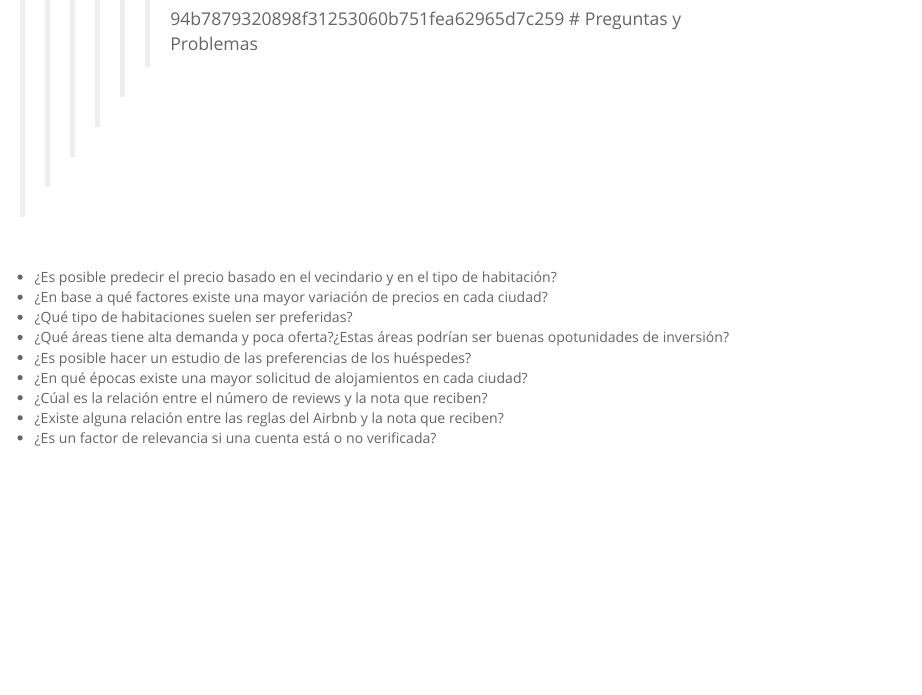
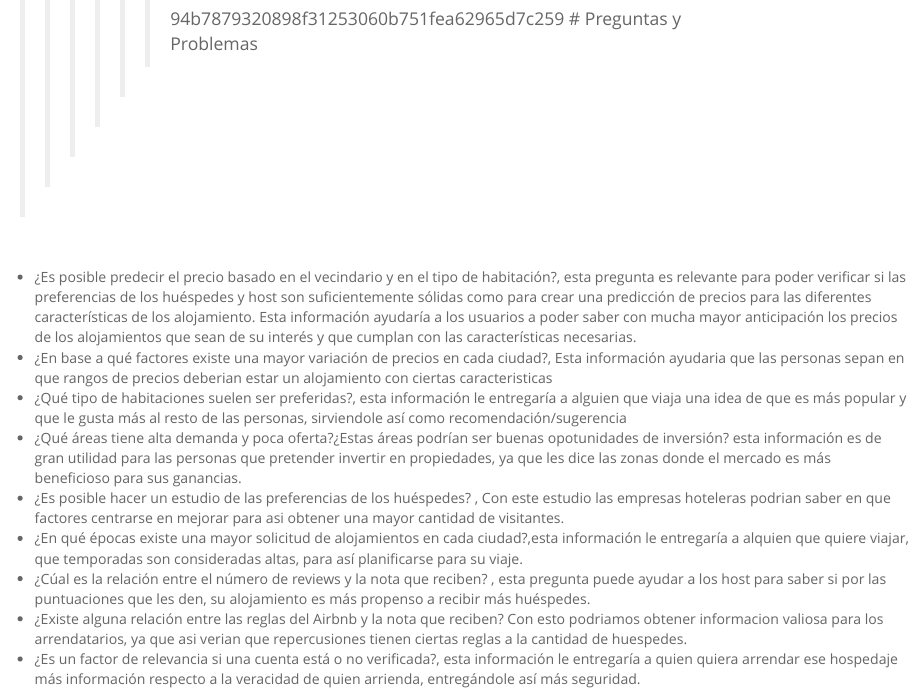
Before and after one commit to mineriamineria/mineria, an R Markdown document (Hito_1.Rmd): the page in a window 1100 px wide, from 1840 px down. Rendered offline with R 4.5, knitr and Pandoc, with nearby package versions; some code elsewhere in the file could not run offline.

Commit message:
Added descriptions to questions

```diff
--- a/Hito_1.Rmd
+++ b/Hito_1.Rmd
@@ -76,12 +76,15 @@ unique(dfLondon['neighbourhood'])
 >>>>>>> 94b7879320898f31253060b751fea62965d7c259
 # Preguntas y Problemas
 
-- ¿Es posible predecir el precio basado en el vecindario y en el tipo de habitación?
-- ¿En base a qué factores existe una mayor variación de precios en cada ciudad?
-- ¿Qué tipo de habitaciones suelen ser preferidas?
-- ¿Qué áreas tiene alta demanda y poca oferta?¿Estas áreas podrían ser buenas opotunidades de inversión?
-- ¿Es posible hacer un estudio de las preferencias de los huéspedes?
-- ¿En qué épocas existe una mayor solicitud de alojamientos en cada ciudad?
-- ¿Cúal es la relación entre el número de reviews y la nota que reciben?
-- ¿Existe alguna relación entre las reglas del Airbnb y la nota que reciben?
-- ¿Es un factor de relevancia si una cuenta está o no verificada?
+- ¿Es posible predecir el precio basado en el vecindario y en el tipo de habitación?, esta pregunta es relevante para poder verificar si las preferencias de los huéspedes y host son suficientemente sólidas como para crear una predicción de precios para las diferentes características de los alojamiento. Esta información ayudaría a los usuarios a poder saber con mucha mayor anticipación los precios de los alojamientos que sean de su interés y que cumplan con las características necesarias.
+- ¿En base a qué factores existe una mayor variación de precios en cada ciudad?, Esta información ayudaria que las personas sepan en que rangos de precios deberian estar un alojamiento con ciertas caracteristicas
+- ¿Qué tipo de habitaciones suelen ser preferidas?, esta información le entregaría a alguien que viaja una idea de que es más popular y que le gusta
+más al resto de las personas, sirviendole así como recomendación/sugerencia
+- ¿Qué áreas tiene alta demanda y poca oferta?¿Estas áreas podrían ser buenas opotunidades de inversión? esta información es de gran utilidad para las personas que pretender invertir en propiedades, ya que les dice las zonas donde el mercado es más beneficioso para sus ganancias.
+- ¿Es posible hacer un estudio de las preferencias de los huéspedes? , Con este estudio las empresas hoteleras podrian saber en que factores centrarse en mejorar para asi obtener una mayor cantidad de visitantes.
+- ¿En qué épocas existe una mayor solicitud de alojamientos en cada ciudad?,esta información le entregaría a alquien que quiere viajar, que temporadas
+son consideradas altas, para así planificarse para su viaje.
+- ¿Cúal es la relación entre el número de reviews y la nota que reciben? , esta pregunta puede ayudar a los host para saber si por las puntuaciones que les den, su alojamiento es más propenso a recibir más huéspedes.
+- ¿Existe alguna relación entre las reglas del Airbnb y la nota que reciben? Con esto podriamos obtener informacion valiosa para los arrendatarios, ya que asi verian que repercusiones tienen ciertas reglas a la cantidad de huespedes.
+- ¿Es un factor de relevancia si una cuenta está o no verificada?, esta información le entregaría a quien quiera arrendar ese hospedaje más información
+respecto a la veracidad de quien arrienda, entregándole así más seguridad.
```
